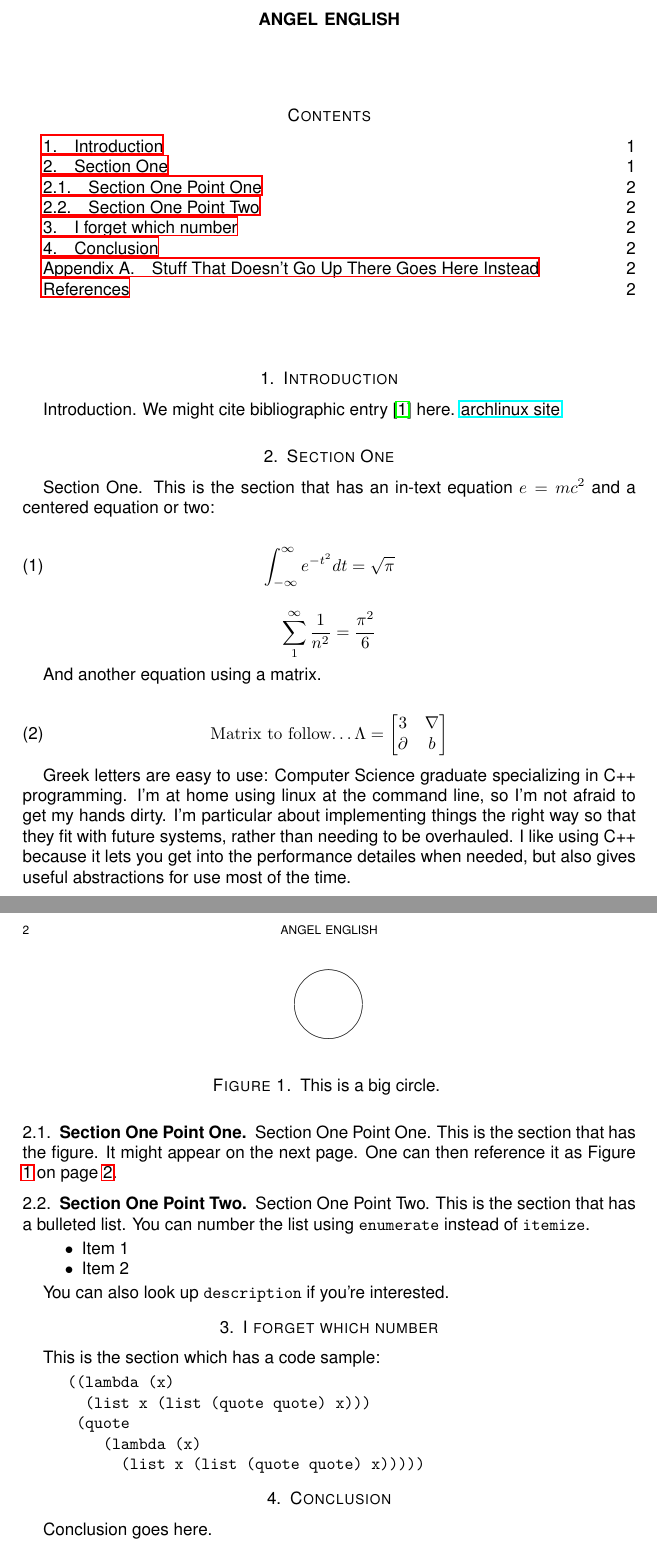
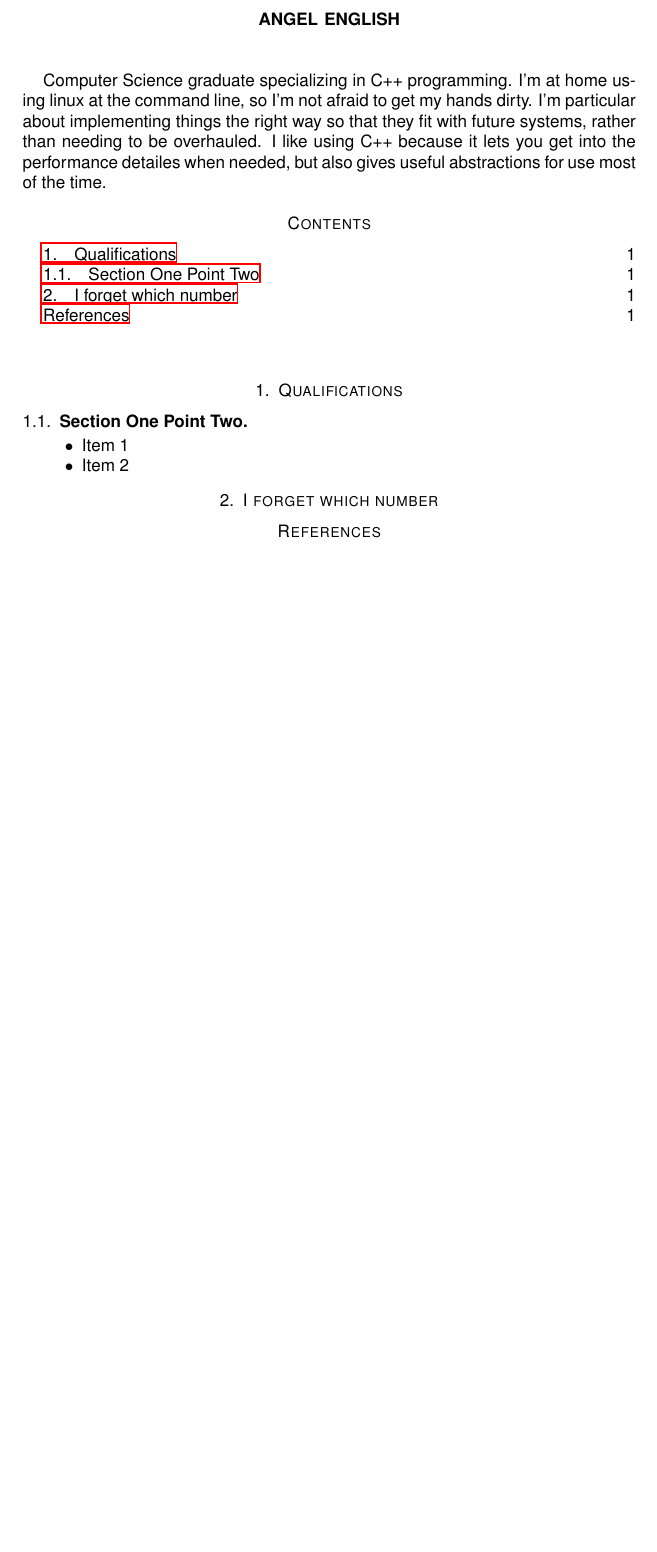
Before and after one commit to 1wsx10/resume, a LaTeX CV (resume.tex): two parts of pages 1 and 2 of 2 before the commit and part of the page after it, the two joined at a grey line, cut so that both start at the same text, the shorter picture padded with empty space. Compiled offline with LaTeX, dvips and Ghostscript.

Commit message:
removed all remnants of starter stuff

```diff
--- a/resume.tex
+++ b/resume.tex
@@ -35,38 +35,6 @@
 
 \maketitle
 
-\tableofcontents
-
-\section{Introduction}
-
-Introduction.  We might cite bibliographic entry \cite{SJE} here.
-\href{https://www.archlinux.org}{archlinux site}
-
-\section{Section One}
-
-Section One.  This is the section that has an in-text equation
-\(e=mc^2\) and a centered equation or two:
-
-\begin{equation}
- \int_{-\infty}^\infty e^{-t^2}dt = \sqrt{\pi}
-\end{equation}
-
-\begin{equation*} % The star suppresses the equation numbering:
- \sum_1^\infty \frac{1}{n^2} = \frac{\pi^2}{6}
-\end{equation*}
-
-And another equation using a matrix.
-
-\begin{equation}
- \textrm{Matrix to follow\ldots }
- \Lambda =
- \begin{bmatrix}
-   3        &  \nabla \\
-   \partial &  b
- \end{bmatrix}
-\end{equation}
-
-Greek letters are easy to use:
 Computer Science graduate specializing in C++ programming.
 I'm at home using linux at the command line, so I'm not afraid to get
 my hands dirty. I'm particular about implementing things the right
@@ -75,58 +43,24 @@ overhauled. I like using C++ because it lets you get into the
 performance detailes when needed, but also gives useful abstractions
 for use most of the time.
 
-\begin{equation}
- \alpha \times \delta \rightarrow \frac{\mathbb R}{\phi}
-\end{equation}
+\tableofcontents
 
-\subsection{Section One Point One}
-
-Section One Point One.  This is the section that has the figure.  It
-might appear on the next page.  One can then reference it as Figure
-\ref{a figure} on page \pageref{a figure}.
-
-\begin{figure}
-\begin{center}
-% Leave off the file extension so that
-% the package can choose from .eps and .pdf
-%\includegraphics[width=3in]{circle}
-% Or if you want to waste your time, make a LaTeX figure:
-\begin{picture}(50,50)
-\put(25,25){\circle{50}}
-\end{picture}
-\end{center}
-\caption{This is a big circle.  \label{a figure}}
-\end{figure}
+\section{Qualifications}
 
 \subsection{Section One Point Two}
 
-Section One Point Two.  This is the section that has a bulleted list.
-You can number the list using \texttt{enumerate} instead of
-\texttt{itemize}.
 
 \begin{itemize}
  \item Item 1
  \item Item 2
 \end{itemize}
 
-You can also look up \texttt{description} if you're interested.
 
 \section{I forget which number}
 
-This is the section which has a code sample:
-
-\begin{verbatim}
-     ((lambda (x)
-       (list x (list (quote quote) x)))
-      (quote
-         (lambda (x)
-           (list x (list (quote quote) x)))))
-\end{verbatim}
 
 
-\section{Conclusion}
 
-Conclusion goes here.
 
 \appendix
 
```
Also changed, not shown: resume.tex (11 more changed lines).
